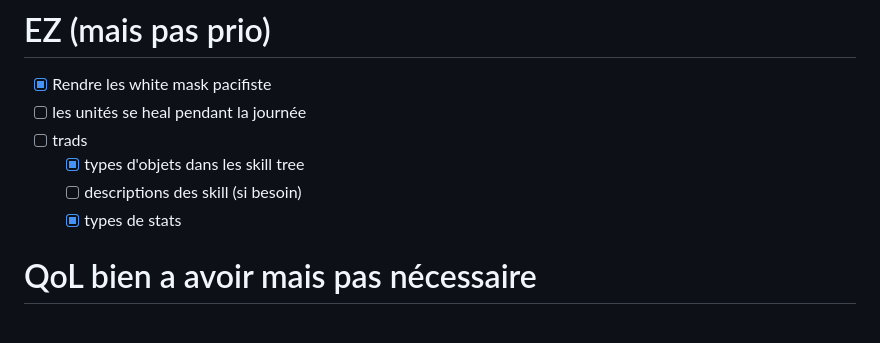
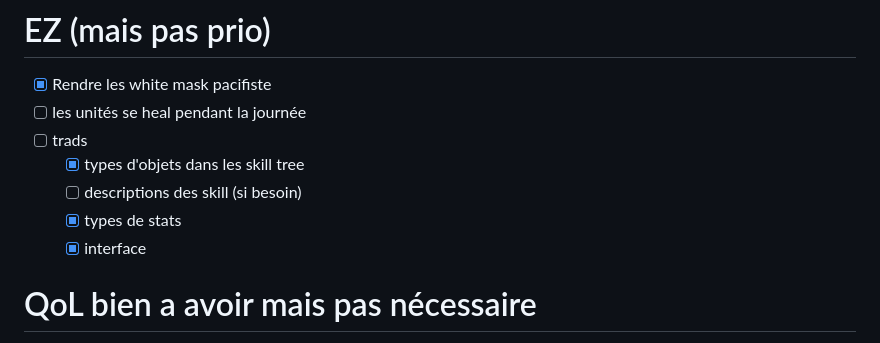
Before and after one commit to Kayno0o/gwj-86-godot, a Markdown page: TODO.md, the part around the change printed below. Drawn GitHub-style.

Commit message:
chore: update TODOs

```diff
--- a/TODO.md
+++ b/TODO.md
@@ -67,6 +67,7 @@
   - [x] types d'objets dans les skill tree
   - [ ] descriptions des skill (si besoin)
   - [x] types de stats
+  - [x] interface
 
 # QoL bien a avoir mais pas nécessaire
 
```
Also changed, not shown: other parts of TODO.md (+2 -2 lines).
